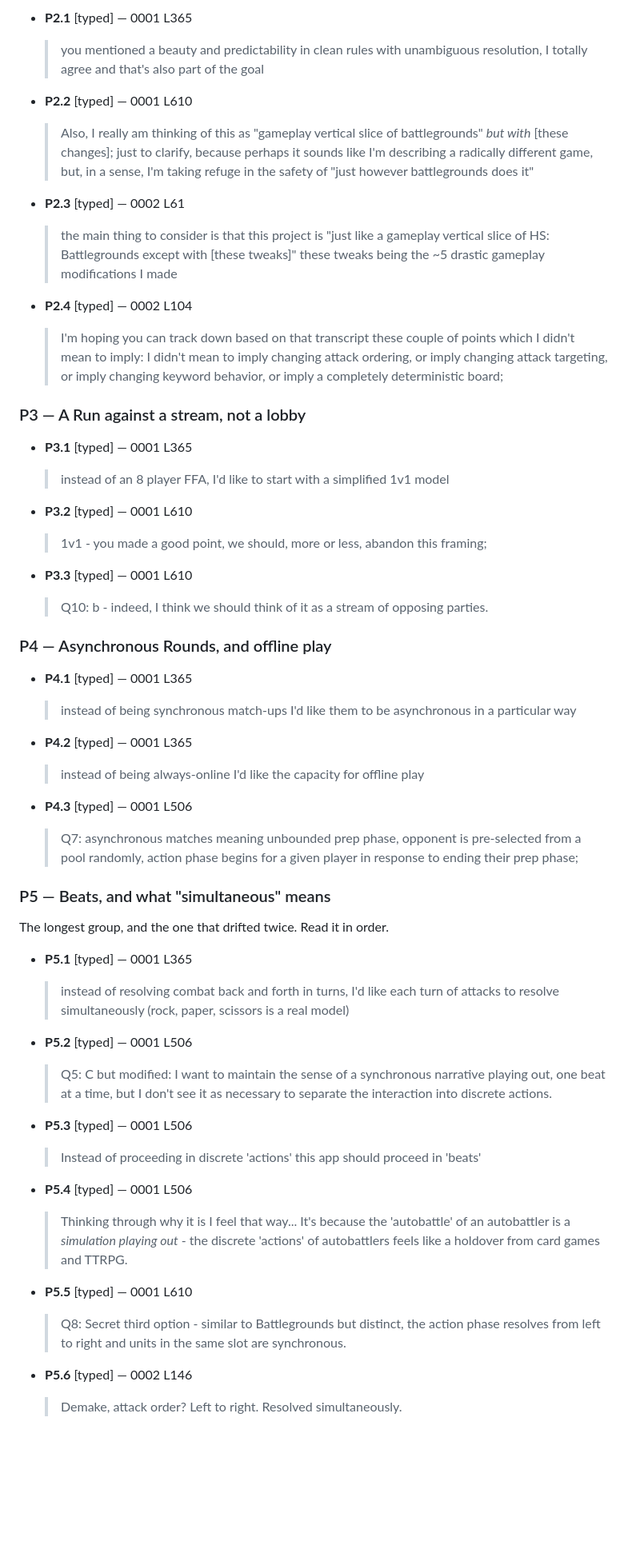
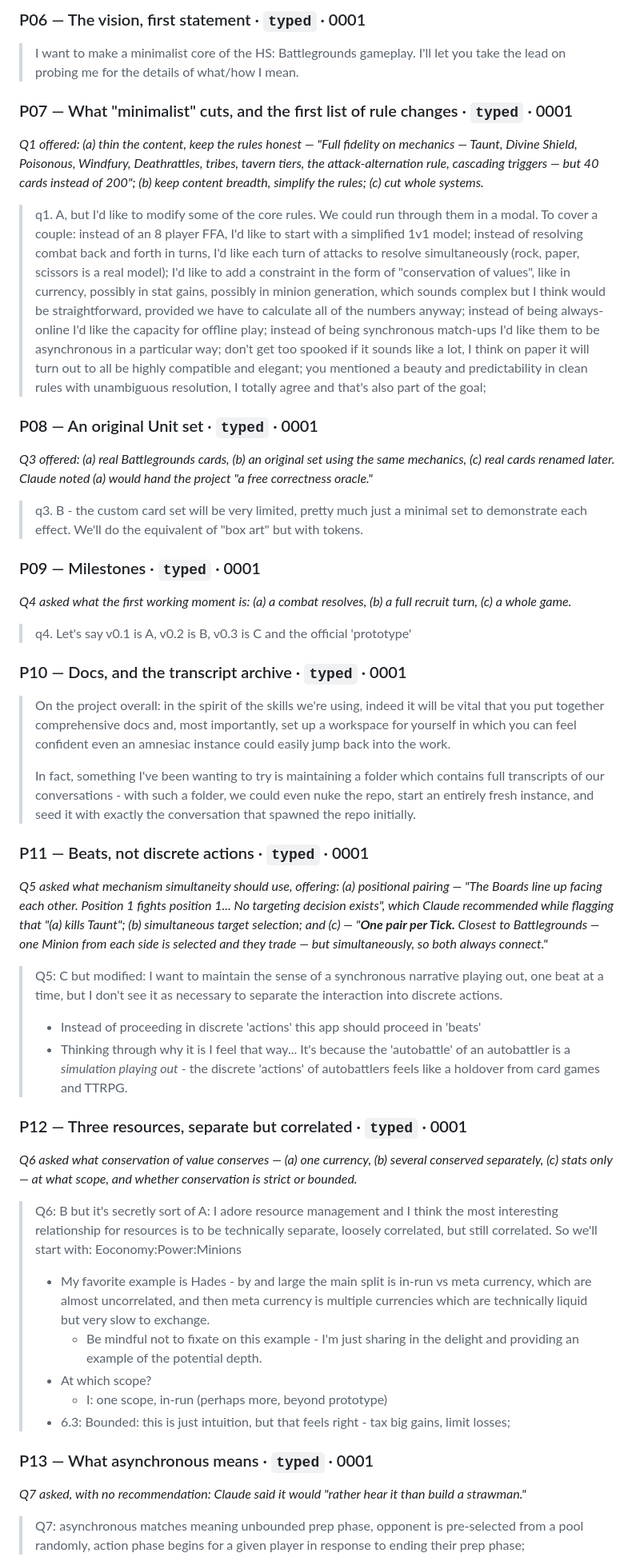
Before and after one commit to Ethan23p/HS-Battlegrounds-demake, a Markdown page: docs/vision.md, the part around one of its changes. Shown at 80% size. Rendered like a GitHub page; blank space fills up the shorter version.

```diff
--- a/docs/vision.md
+++ b/docs/vision.md
@@ -73,57 +63,64 @@ it stands rather than repaired — a garbled quote is a better record than a smo
 
-- **P2.1** [typed] — 0001 L365
-  > you mentioned a beauty and predictability in clean rules with unambiguous resolution, I totally agree and that's also part of the goal
+### P06 — The vision, first statement · `typed` · 0001
+> I want to make a minimalist core of the HS: Battlegrounds gameplay. I'll let you take the lead on probing me for the details of what/how I mean.
 
-- **P2.2** [typed] — 0001 L610
-  > Also, I really am thinking of this as "gameplay vertical slice of battlegrounds" *but with* [these changes]; just to clarify, because perhaps it sounds like I'm describing a radically different game, but, in a sense, I'm taking refuge in the safety of "just however battlegrounds does it"
+### P07 — What "minimalist" cuts, and the first list of rule changes · `typed` · 0001
 
-- **P2.3** [typed] — 0002 L61
-  > the main thing to consider is that this project is "just like a gameplay vertical slice of HS: Battlegrounds except with [these tweaks]" these tweaks being the ~5 drastic gameplay modifications I made
+*Q1 offered: (a) thin the content, keep the rules honest — "Full fidelity on mechanics —
+Taunt, Divine Shield, Poisonous, Windfury, Deathrattles, tribes, tavern tiers, the
+attack-alternation rule, cascading triggers — but 40 cards instead of 200"; (b) keep
+content breadth, simplify the rules; (c) cut whole systems.*
 
-- **P2.4** [typed] — 0002 L104
-  > I'm hoping you can track down based on that transcript these couple of points which I didn't mean to imply: I didn't mean to imply changing attack ordering, or imply changing attack targeting, or imply changing keyword behavior, or imply a completely deterministic board;
+> q1. A, but I'd like to modify some of the core rules. We could run through them in a modal. To cover a couple: instead of an 8 player FFA, I'd like to start with a simplified 1v1 model; instead of resolving combat back and forth in turns, I'd like each turn of attacks to resolve simultaneously (rock, paper, scissors is a real model); I'd like to add a constraint in the form of "conservation of values", like in currency, possibly in stat gains, possibly in minion generation, which sounds complex but I think would be straightforward, provided we have to calculate all of the numbers anyway; instead of being always-online I'd like the capacity for offline play; instead of being synchronous match-ups I'd like them to be asynchronous in a particular way; don't get too spooked if it sounds like a lot, I think on paper it will turn out to all be highly compatible and elegant; you mentioned a beauty and predictability in clean rules with unambiguous resolution, I totally agree and that's also part of the goal;
 
-### P3 — A Run against a stream, not a lobby
+### P08 — An original Unit set · `typed` · 0001
 
-- **P3.1** [typed] — 0001 L365
-  > instead of an 8 player FFA, I'd like to start with a simplified 1v1 model
+*Q3 offered: (a) real Battlegrounds cards, (b) an original set using the same mechanics,
+(c) real cards renamed later. Claude noted (a) would hand the project "a free correctness
+oracle."*
 
-- **P3.2** [typed] — 0001 L610
-  > 1v1 - you made a good point, we should, more or less, abandon this framing;
+> q3. B - the custom card set will be very limited, pretty much just a minimal set to demonstrate each effect. We'll do the equivalent of "box art" but with tokens.
 
-- **P3.3** [typed] — 0001 L610
-  > Q10: b - indeed, I think we should think of it as a stream of opposing parties.
+### P09 — Milestones · `typed` · 0001
 
-### P4 — Asynchronous Rounds, and offline play
+*Q4 asked what the first working moment is: (a) a combat resolves, (b) a full recruit turn,
+(c) a whole game.*
 
-- **P4.1** [typed] — 0001 L365
-  > instead of being synchronous match-ups I'd like them to be asynchronous in a particular way
+> q4. Let's say v0.1 is A, v0.2 is B, v0.3 is C and the official 'prototype'
 
-- **P4.2** [typed] — 0001 L365
-  > instead of being always-online I'd like the capacity for offline play
+### P10 — Docs, and the transcript archive · `typed` · 0001
+> On the project overall: in the spirit of the skills we're using, indeed it will be vital that you put together comprehensive docs and, most importantly, set up a workspace for yourself in which you can feel confident even an amnesiac instance could easily jump back into the work.
+>
+> In fact, something I've been wanting to try is maintaining a folder which contains full transcripts of our conversations - with such a folder, we could even nuke the repo, start an entirely fresh instance, and seed it with exactly the conversation that spawned the repo initially.
 
-- **P4.3** [typed] — 0001 L506
-  > Q7: asynchronous matches meaning unbounded prep phase, opponent is pre-selected from a pool randomly, action phase begins for a given player in response to ending their prep phase;
+### P11 — Beats, not discrete actions · `typed` · 0001
 
-### P5 — Beats, and what "simultaneous" means
+*Q5 asked what mechanism simultaneity should use, offering: (a) positional pairing — "The
+Boards line up facing each other. Position 1 fights position 1... No targeting decision
+exists", which Claude recommended while flagging that "(a) kills Taunt"; (b) simultaneous
+target selection; and (c) — "**One pair per Tick.** Closest to Battlegrounds — one Minion
+from each side is selected and they trade — but simultaneously, so both always connect."*
 
-The longest group, and the one that drifted twice. Read it in order.
+> Q5: C but modified: I want to maintain the sense of a synchronous narrative playing out, one beat at a time, but I don't see it as necessary to separate the interaction into discrete actions.
+> - Instead of proceeding in discrete 'actions' this app should proceed in 'beats'
+> - Thinking through why it is I feel that way... It's because the 'autobattle' of an autobattler is a *simulation playing out* - the discrete 'actions' of autobattlers feels like a holdover from card games and TTRPG.
 
-- **P5.1** [typed] — 0001 L365
-  > instead of resolving combat back and forth in turns, I'd like each turn of attacks to resolve simultaneously (rock, paper, scissors is a real model)
+### P12 — Three resources, separate but correlated · `typed` · 0001
 
-- **P5.2** [typed] — 0001 L506
-  > Q5: C but modified: I want to maintain the sense of a synchronous narrative playing out, one beat at a time, but I don't see it as necessary to separate the interaction into discrete actions.
+*Q6 asked what conservation of value conserves — (a) one currency, (b) several conserved
+separately, (c) stats only — at what scope, and whether conservation is strict or bounded.*
 
-- **P5.3** [typed] — 0001 L506
-  > Instead of proceeding in discrete 'actions' this app should proceed in 'beats'
+> Q6: B but it's secretly sort of A: I adore resource management and I think the most interesting relationship for resources is to be technically separate, loosely correlated, but still correlated. So we'll start with: Eoconomy:Power:Minions
+> - My favorite example is Hades - by and large the main split is in-run vs meta currency, which are almost uncorrelated, and then meta currency is multiple currencies which are technically liquid but very slow to exchange.
+>   - Be mindful not to fixate on this example - I'm just sharing in the delight and providing an example of the potential depth.
+> - At which scope?
+>   - I: one scope, in-run (perhaps more, beyond prototype)
+> - 6.3: Bounded: this is just intuition, but that feels right - tax big gains, limit losses;
 
-- **P5.4** [typed] — 0001 L506
-  > Thinking through why it is I feel that way... It's because the 'autobattle' of an autobattler is a *simulation playing out* - the discrete 'actions' of autobattlers feels like a holdover from card games and TTRPG.
+### P13 — What asynchronous means · `typed` · 0001
 
-- **P5.5** [typed] — 0001 L610
-  > Q8: Secret third option - similar to Battlegrounds but distinct, the action phase resolves from left to right and units in the same slot are synchronous.
+*Q7 asked, with no recommendation: Claude said it would "rather hear it than build a
+strawman."*
 
-- **P5.6** [typed] — 0002 L146
-  > Demake, attack order? Left to right. Resolved simultaneously.
+> Q7: asynchronous matches meaning unbounded prep phase, opponent is pre-selected from a pool randomly, action phase begins for a given player in response to ending their prep phase;
 
```
Also changed, not shown: other parts of docs/vision.md (+153 -201 lines).
